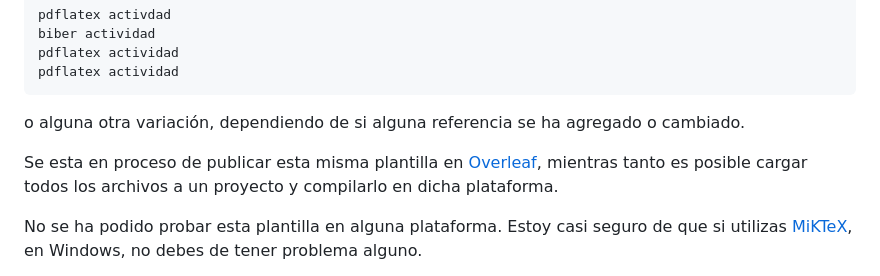
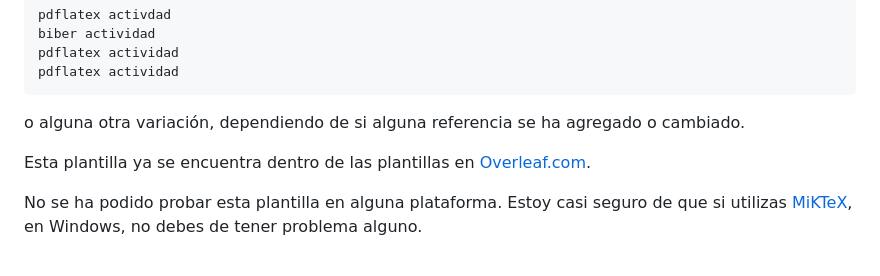
Before and after one commit to egamez/actividades_mt_unadm, a Markdown page: README.md, the part around the change. Drawn GitHub-style.

Commit message:
Se agrega el enlace a la plantilla en Overleaf

````diff
--- a/README.md
+++ b/README.md
@@ -54,7 +54,7 @@ pdflatex actividad
 ```
 o alguna otra variación, dependiendo de si alguna referencia se ha agregado o cambiado.
 
-Se esta en proceso de publicar esta misma plantilla en [Overleaf](https://overleaf.com/), mientras tanto es posible cargar todos los archivos a un proyecto y compilarlo en dicha plataforma.
+Esta plantilla ya se encuentra dentro de las plantillas en [Overleaf.com](https://www.overleaf.com/latex/templates/actividades-para-la-licenciatura-en-matematicas-unadm/xfnjrtnpzsnt).
 
 No se ha podido probar esta plantilla en alguna plataforma. Estoy casi seguro de que si utilizas [MiKTeX](https://miktex.org/), en Windows, no debes de tener problema alguno.
 
````
